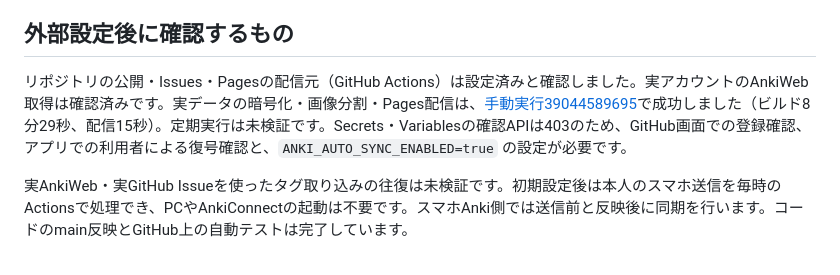
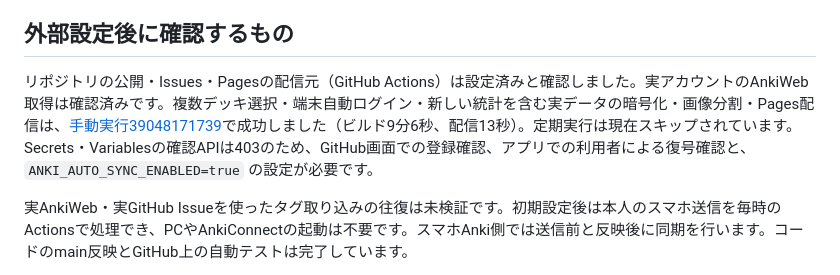
Before and after one commit to kenken49-2401/anki-synchronizer, a Markdown page: DASHBOARD_VERIFICATION.md, the part around the change. Drawn GitHub-style.

Commit message:
Record successful statistics and device-login Pages deployment

```diff
--- a/DASHBOARD_VERIFICATION.md
+++ b/DASHBOARD_VERIFICATION.md
@@ -39,7 +39,7 @@
 
 ## 外部設定後に確認するもの
 
-リポジトリの公開・Issues・Pagesの配信元（GitHub Actions）は設定済みと確認しました。実アカウントのAnkiWeb取得は確認済みです。実データの暗号化・画像分割・Pages配信は、[手動実行39044589695](https://github.com/kenken49-2401/anki-synchronizer/actions/runs/39044589695)で成功しました（ビルド8分29秒、配信15秒）。定期実行は未検証です。Secrets・Variablesの確認APIは403のため、GitHub画面での登録確認、アプリでの利用者による復号確認と、`ANKI_AUTO_SYNC_ENABLED=true` の設定が必要です。
+リポジトリの公開・Issues・Pagesの配信元（GitHub Actions）は設定済みと確認しました。実アカウントのAnkiWeb取得は確認済みです。複数デッキ選択・端末自動ログイン・新しい統計を含む実データの暗号化・画像分割・Pages配信は、[手動実行39048171739](https://github.com/kenken49-2401/anki-synchronizer/actions/runs/39048171739)で成功しました（ビルド9分6秒、配信13秒）。定期実行は現在スキップされています。Secrets・Variablesの確認APIは403のため、GitHub画面での登録確認、アプリでの利用者による復号確認と、`ANKI_AUTO_SYNC_ENABLED=true` の設定が必要です。
 
 実AnkiWeb・実GitHub Issueを使ったタグ取り込みの往復は未検証です。初期設定後は本人のスマホ送信を毎時のActionsで処理でき、PCやAnkiConnectの起動は不要です。スマホAnki側では送信前と反映後に同期を行います。コードのmain反映とGitHub上の自動テストは完了しています。
 
```
